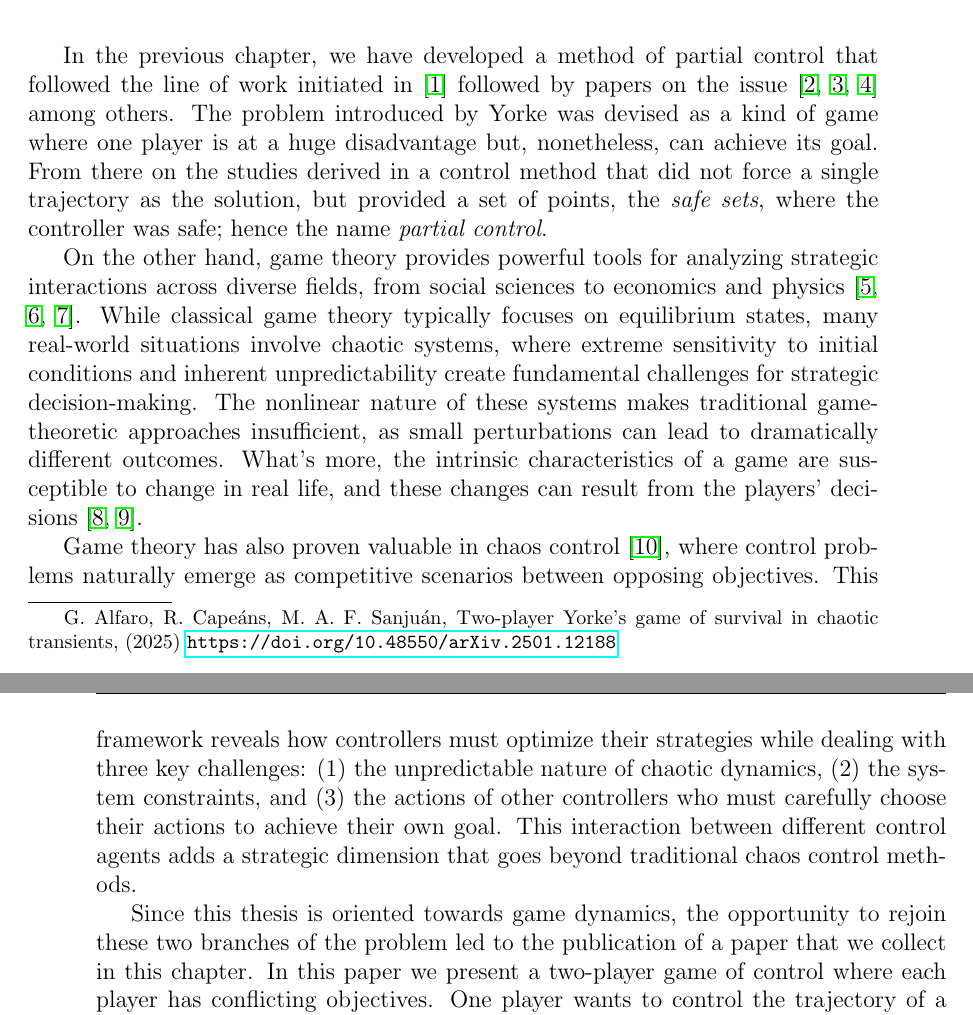
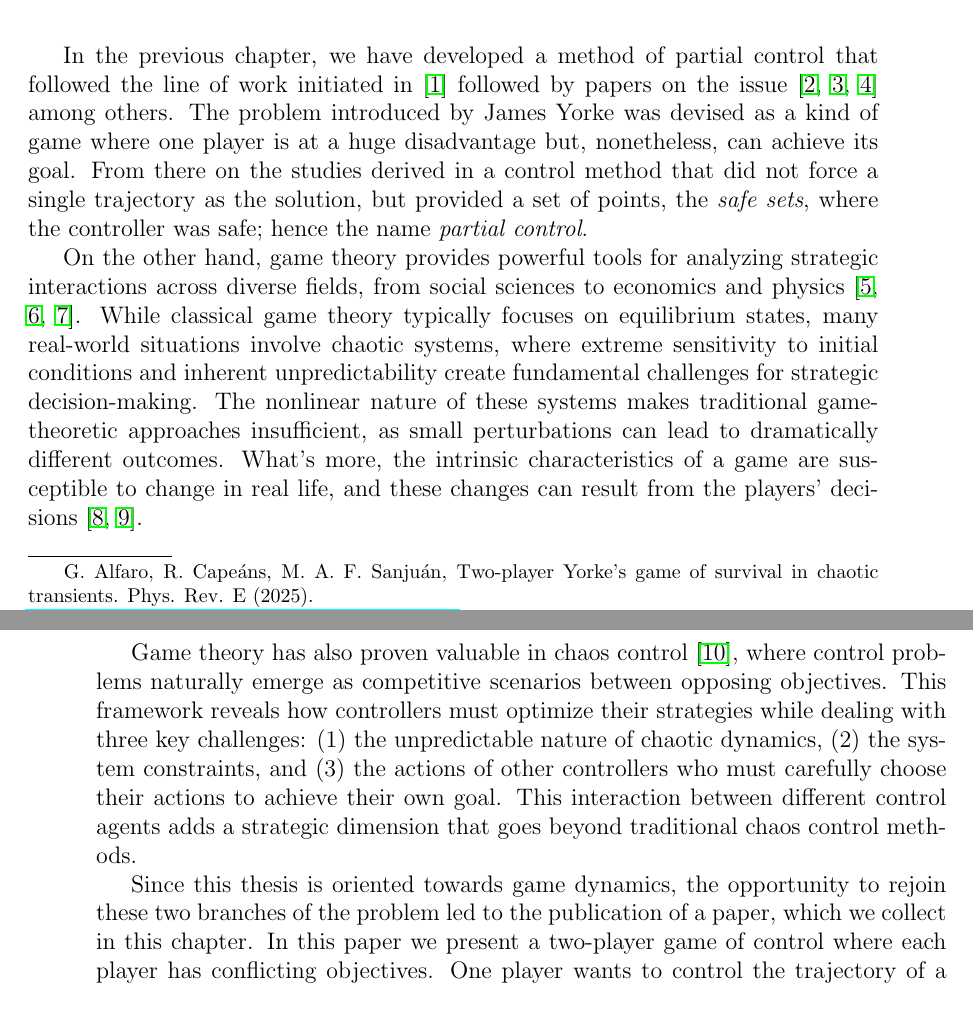
Before and after one commit to gasparalfaro/Tesis-Tesis, a LaTeX thesis (main_escuela.tex, which reads 7P5.tex): two parts of pages 79 and 80 of 102, joined at a grey line, cut so that both start at the same text. Compiled offline with pdfLaTeX.

Commit message:
Add files via upload

```diff
--- a/7P5.tex
+++ b/7P5.tex
@@ -24,25 +24,22 @@
 
 \vspace{0.5cm}
 
-
-\let\thefootnote\relax\footnotetext{
-%\bibitem{PartialControlGame}
+\let\thefootnote\relax\footnotetext{%\bibitem{PartialControlGame}
 G. Alfaro, R. Capeáns, M. A. F. Sanjuán,
-Two-player Yorke's game of survival in chaotic transients,
-(2025)
+Two-player Yorke's game of survival in chaotic transients. Phys. Rev. E (2025).\\
 \url{https://doi.org/10.48550/arXiv.2501.12188}
 }
 
 \vspace{1cm}
 
 
-In the previous chapter, we have developed a method of partial control that followed the line of work initiated in~\cite{Yorke} followed by papers on the issue~\cite{DynamicsPartialControl,PartialControlBeyond,PartialControlFunctions} among others. The problem introduced by Yorke was devised as a kind of game where one player is at a huge disadvantage but, nonetheless, can achieve its goal. From there on the studies derived in a control method that did not force a single trajectory as the solution, but provided a set of points, the \textit{safe sets}, where the controller was safe; hence the name \textit{partial control}.
+In the previous chapter, we have developed a method of partial control that followed the line of work initiated in~\cite{Yorke} followed by papers on the issue~\cite{DynamicsPartialControl,PartialControlBeyond,PartialControlFunctions} among others. The problem introduced by James Yorke was devised as a kind of game where one player is at a huge disadvantage but, nonetheless, can achieve its goal. From there on the studies derived in a control method that did not force a single trajectory as the solution, but provided a set of points, the \textit{safe sets}, where the controller was safe; hence the name \textit{partial control}.
 
 On the other hand, game theory provides powerful tools for analyzing strategic interactions across diverse fields, from social sciences to economics and physics~\cite{Social,EconomyGames,GamesComplex}. While classical game theory typically focuses on equilibrium states, many real-world situations involve chaotic systems, where extreme sensitivity to initial conditions and inherent unpredictability create fundamental challenges for strategic decision-making. The nonlinear nature of these systems makes traditional game-theoretic approaches insufficient, as small perturbations can lead to dramatically different outcomes. What's more, the intrinsic characteristics of a game are susceptible to change in real life, and these changes can result from the players' decisions~\cite{AkiyamaKaneko1,AkiyamaKaneko2}.
 
 Game theory has also proven valuable in chaos control~\cite{GamesControl}, where control problems naturally emerge as competitive scenarios between opposing objectives. This framework reveals how controllers must optimize their strategies while dealing with three key challenges: (1) the unpredictable nature of chaotic dynamics, (2) the system constraints, and (3) the actions of other controllers who must carefully choose their actions to achieve their own goal. This interaction between different control agents adds a strategic dimension that goes beyond traditional chaos control methods.
 
-Since this thesis is oriented towards game dynamics, the opportunity to rejoin these two branches of the problem led to the publication of a paper that we collect in this chapter. In this paper we present a two-player game of control where each player has conflicting objectives. One player wants to control the trajectory of a given dynamical system towards one region and the opponent towards a different one. Through the analysis of the game with the partial control tools we achieve the solution of the game through all initial conditions. We will construct the \textit{winning sets} (what was previously called \textit{safe sets}), as the initial conditions that guarantee victory for each player.
+Since this thesis is oriented towards game dynamics, the opportunity to rejoin these two branches of the problem led to the publication of a paper, which we collect in this chapter. In this paper we present a two-player game of control where each player has conflicting objectives. One player wants to control the trajectory of a given dynamical system towards one region and the opponent towards a different one. Through the analysis of the game with the partial control tools we achieve the solution of the game through all initial conditions. We will construct the \textit{winning sets} (what was previously called \textit{safe sets}), as the initial conditions that guarantee victory for each player.
 
 \section{Introduction}
 
```
Also changed, not shown: 0Preface.tex (+7 -0 lines), 5P4.tex (+2 -6 lines), 7P5.tex (3 more changed lines).
